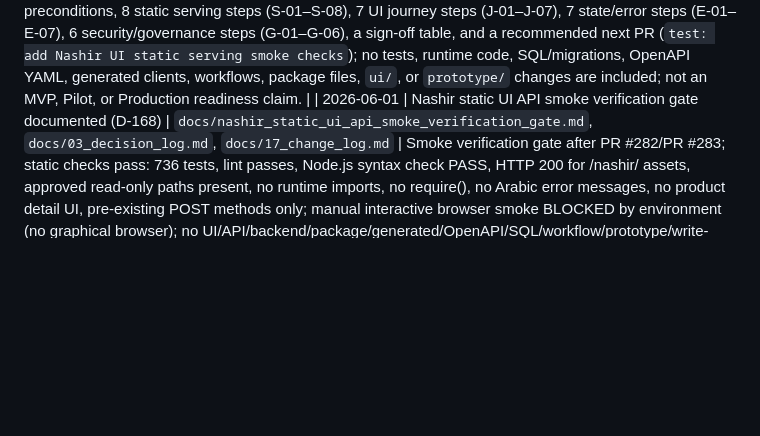
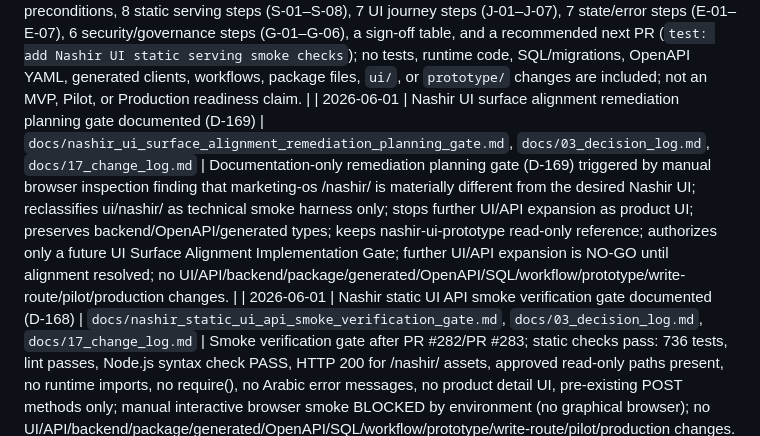
Before and after one commit to henter36/marketing-os, a Markdown page: docs/17_change_log.md, the part around the change. Rendered like a GitHub page; blank space fills up the shorter version.

Commit message:
docs: plan Nashir UI surface alignment remediation (#285)
Co-authored-by: henter36 <@henter366@gmail.com>
Co-authored-by: Claude Sonnet 4.6 <noreply@anthropic.com>

```diff
--- a/docs/17_change_log.md
+++ b/docs/17_change_log.md
@@ -197,6 +197,7 @@ This document records major documentation and contract changes for Marketing OS.
 | 2026-05-17 | Nashir static UI serving from PR #263 documented and verified | `docs/nashir_static_ui_serving_verification.md`, `docs/03_decision_log.md`, `docs/17_change_log.md` | Documentation-only formal verification record for Nashir static UI serving implemented in PR #263; confirms verified routes (301 redirect from `/nashir`, HTML at `/nashir/`, JS/CSS at `/nashir/app.js` and `/nashir/styles.css`, unknown static asset 404, HEAD behavior, read-error 500, API delegation), UI authority status (`ui/nashir/` approved, `prototype/` forbidden, no generated clients, no build step), and remaining gaps (no E2E test, no MVP/Pilot/Production readiness); no runtime code, tests, SQL/migrations, OpenAPI YAML, generated clients, package files, workflows, `ui/`, or `prototype/` changes are included in this PR. |
 | 2026-05-17 | Nashir UI smoke and E2E verification gate documented | `docs/nashir_ui_smoke_e2e_verification_gate.md`, `docs/03_decision_log.md`, `docs/17_change_log.md` | Documentation-only gate for future Nashir UI smoke and E2E verification; records current serving status, states the verification gap, ranks Options A–D (manual checklist, static serving smoke tests, browser E2E, staged approach), recommends the staged approach with a manual checklist first PR as the conservative next step, defines the required 17-step UI journey to verify, lists future allowed files and forbidden scope, and preserves NO-GO for adding tests, packages, browser automation, runtime code, SQL, OpenAPI YAML, generated clients, workflows, `ui/`, `prototype/`, or readiness claims in this PR. |
 | 2026-05-17 | Nashir UI manual smoke checklist added | `docs/nashir_ui_smoke_checklist.md`, `docs/03_decision_log.md`, `docs/17_change_log.md` | Documentation-only manual smoke checklist for the Nashir static UI served at `/nashir/`; defines preconditions, 8 static serving steps (S-01–S-08), 7 UI journey steps (J-01–J-07), 7 state/error steps (E-01–E-07), 6 security/governance steps (G-01–G-06), a sign-off table, and a recommended next PR (`test: add Nashir UI static serving smoke checks`); no tests, runtime code, SQL/migrations, OpenAPI YAML, generated clients, workflows, package files, `ui/`, or `prototype/` changes are included; not an MVP, Pilot, or Production readiness claim. |
+| 2026-06-01 | Nashir UI surface alignment remediation planning gate documented (D-169) | `docs/nashir_ui_surface_alignment_remediation_planning_gate.md`, `docs/03_decision_log.md`, `docs/17_change_log.md` | Documentation-only remediation planning gate (D-169) triggered by manual browser inspection finding that marketing-os /nashir/ is materially different from the desired Nashir UI; reclassifies ui/nashir/ as technical smoke harness only; stops further UI/API expansion as product UI; preserves backend/OpenAPI/generated types; keeps nashir-ui-prototype read-only reference; authorizes only a future UI Surface Alignment Implementation Gate; further UI/API expansion is NO-GO until alignment resolved; no UI/API/backend/package/generated/OpenAPI/SQL/workflow/prototype/write-route/pilot/production changes. |
 | 2026-06-01 | Nashir static UI API smoke verification gate documented (D-168) | `docs/nashir_static_ui_api_smoke_verification_gate.md`, `docs/03_decision_log.md`, `docs/17_change_log.md` | Smoke verification gate after PR #282/PR #283; static checks pass: 736 tests, lint passes, Node.js syntax check PASS, HTTP 200 for /nashir/ assets, approved read-only paths present, no runtime imports, no require(), no Arabic error messages, no product detail UI, pre-existing POST methods only; manual interactive browser smoke BLOCKED by environment (no graphical browser); no UI/API/backend/package/generated/OpenAPI/SQL/workflow/prototype/write-route/pilot/production changes. |
 | 2026-06-01 | Nashir UI API Integration Implementation Review Gate documented | `docs/nashir_ui_api_integration_implementation_review_gate.md`, `docs/03_decision_log.md`, `docs/17_change_log.md` | Documentation-only review gate (D-167) reviewing and accepting PR #282 (first Nashir read-only UI API integration); all 32 review criteria pass; confirms Store/Profile and Product list GET integration in ui/nashir/, product-by-id deferral correct, JSDoc-only type consumption, no runtime client or generated client, Gemini remediation confirmed; authorizes only a future small planning/verification gate; no UI, API call, fetch helper, runtime client, generated client, package, backend runtime, OpenAPI YAML, generated types, SQL/migrations, workflows, nashir-ui-prototype, or production/pilot changes authorized. |
 | 2026-06-01 | Nashir read-only UI API integration implemented (D-166) | `ui/nashir/app.js`, `ui/nashir/index.html`, `docs/03_decision_log.md`, `docs/17_change_log.md` | First read-only Nashir UI API integration in ui/nashir/; adds Store Profile GET and Products list GET to ui/nashir/app.js using existing requestJson() and workspacePath() helpers; adds Store Profile and Product catalog HTML panels to ui/nashir/index.html; JSDoc @typedef comments reference generated types (no runtime imports); static no-build IIFE structure preserved; product-by-id deferred (no product detail view in ui/nashir/); no runtime client, generated client, build step, package changes, backend runtime changes, OpenAPI YAML, SQL/migrations, workflow, write routes, or production/pilot changes. |
```
Also changed, not shown: docs/03_decision_log.md (+1 -0 lines), docs/nashir_ui_surface_alignment_remediation_planning_gate.md (added, +307 -0 lines).
